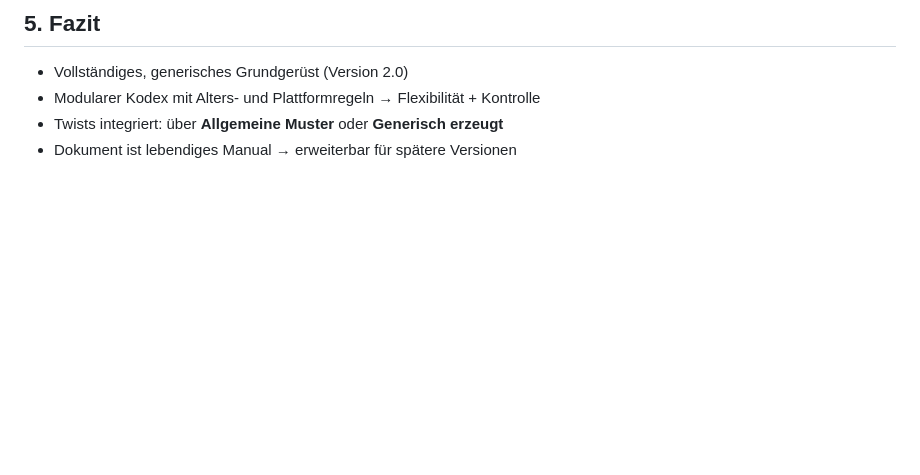
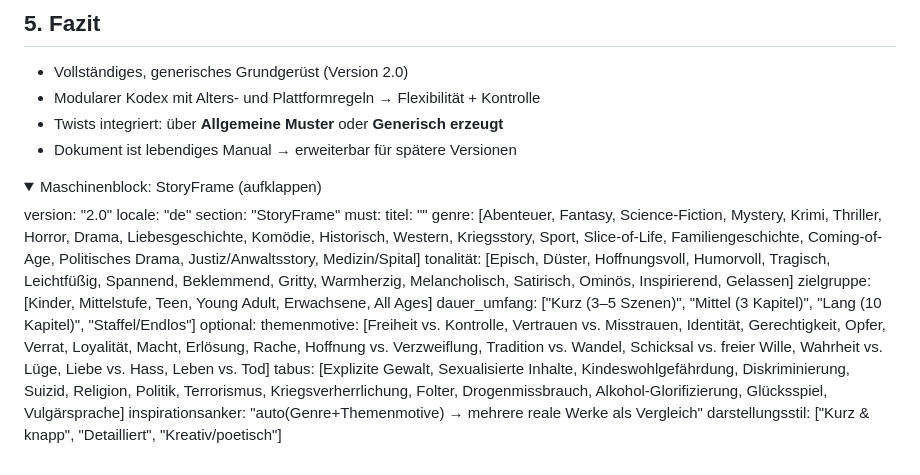
Before and after one commit to ashigura/story-engine, a Markdown page: Story_Design_Manual.md, the part around the change printed below. Drawn GitHub-style; folded sections open; blank space fills up the shorter version.

```diff
--- a/Story_Design_Manual.md
+++ b/Story_Design_Manual.md
@@ -219,3 +219,21 @@ Es ist KI-modellunabhängig und wird als lebendes Dokument gepflegt.
 - Modularer Kodex mit Alters- und Plattformregeln → Flexibilität + Kontrolle
 - Twists integriert: über **Allgemeine Muster** oder **Generisch erzeugt**
 - Dokument ist lebendiges Manual → erweiterbar für spätere Versionen
+
+
+<details> <summary>Maschinenblock: StoryFrame (aufklappen)</summary> <!-- DATA:BEGIN StoryFrame -->
+version: "2.0"
+locale: "de"
+section: "StoryFrame"
+must:
+  titel: "<frei>"
+  genre: [Abenteuer, Fantasy, Science-Fiction, Mystery, Krimi, Thriller, Horror, Drama, Liebesgeschichte, Komödie, Historisch, Western, Kriegsstory, Sport, Slice-of-Life, Familiengeschichte, Coming-of-Age, Politisches Drama, Justiz/Anwaltsstory, Medizin/Spital]
+  tonalität: [Episch, Düster, Hoffnungsvoll, Humorvoll, Tragisch, Leichtfüßig, Spannend, Beklemmend, Gritty, Warmherzig, Melancholisch, Satirisch, Ominös, Inspirierend, Gelassen]
+  zielgruppe: [Kinder, Mittelstufe, Teen, Young Adult, Erwachsene, All Ages]
+  dauer_umfang: ["Kurz (3–5 Szenen)", "Mittel (3 Kapitel)", "Lang (10 Kapitel)", "Staffel/Endlos"]
+optional:
+  themenmotive: [Freiheit vs. Kontrolle, Vertrauen vs. Misstrauen, Identität, Gerechtigkeit, Opfer, Verrat, Loyalität, Macht, Erlösung, Rache, Hoffnung vs. Verzweiflung, Tradition vs. Wandel, Schicksal vs. freier Wille, Wahrheit vs. Lüge, Liebe vs. Hass, Leben vs. Tod]
+  tabus: [Explizite Gewalt, Sexualisierte Inhalte, Kindeswohlgefährdung, Diskriminierung, Suizid, Religion, Politik, Terrorismus, Kriegsverherrlichung, Folter, Drogenmissbrauch, Alkohol-Glorifizierung, Glücksspiel, Vulgärsprache]
+  inspirationsanker: "auto(Genre+Themenmotive) → mehrere reale Werke als Vergleich"
+  darstellungsstil: ["Kurz & knapp", "Detailliert", "Kreativ/poetisch"]
+
```
Also changed, not shown: other parts of Story_Design_Manual.md (+1 -0 lines).
